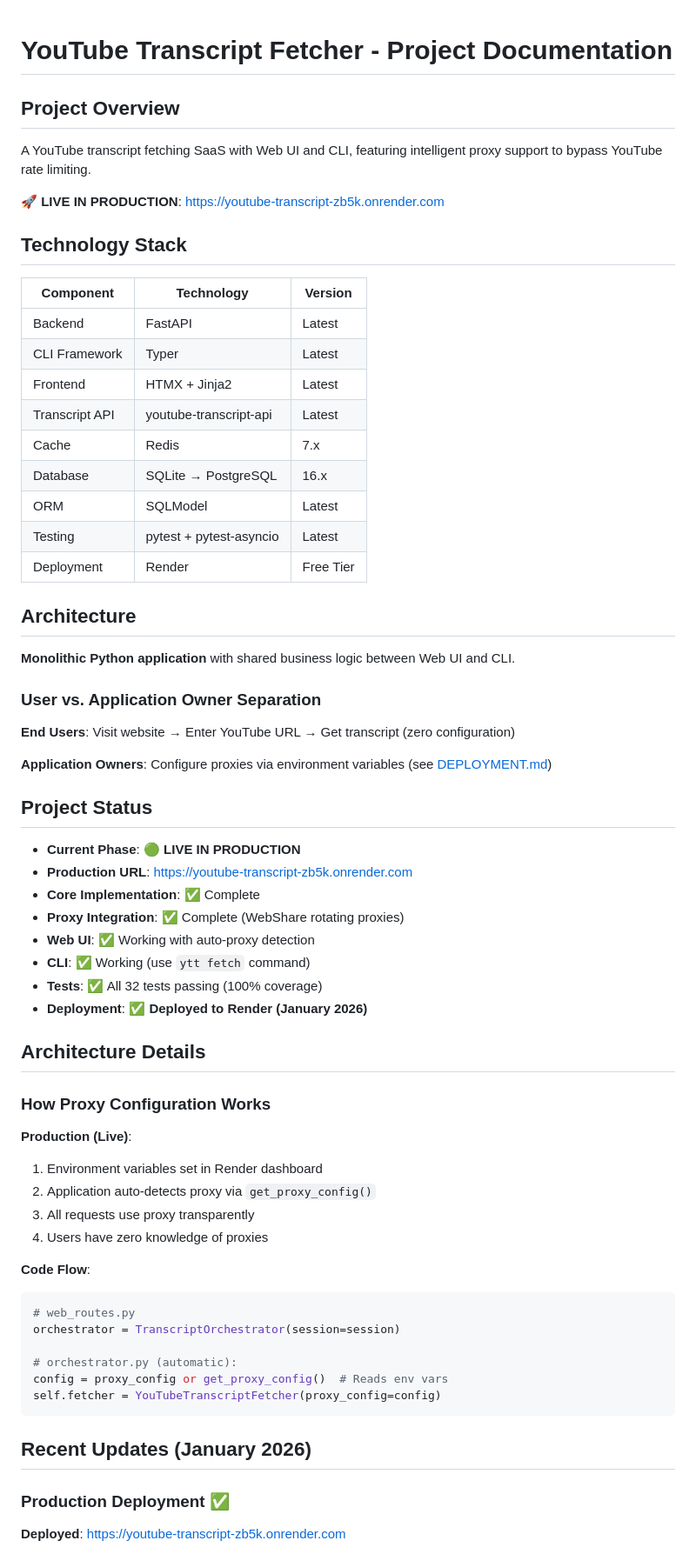
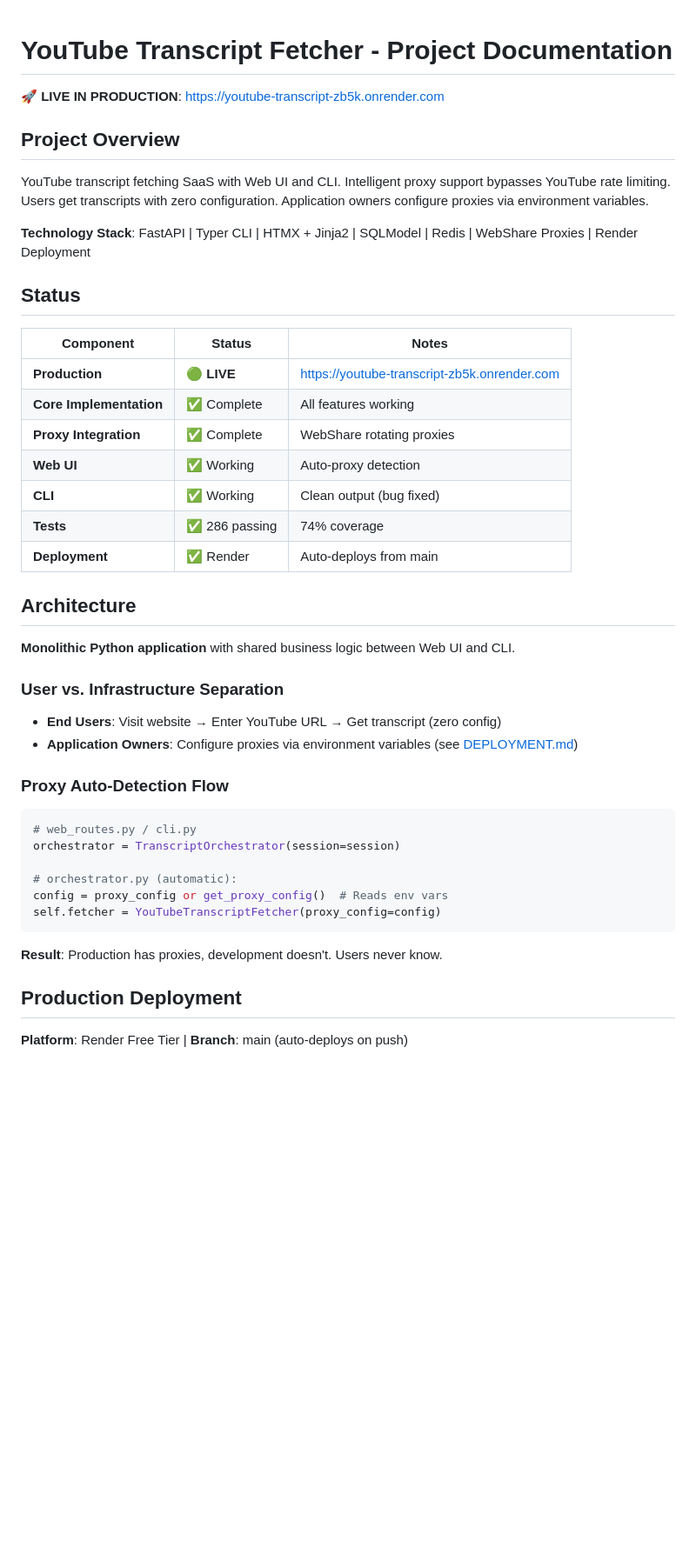
Before and after one commit to nilukush/youtube-transcript, a Markdown page: CLAUDE.md, the part around one of its changes. Shown at 87% size. Rendered like a GitHub page; blank space fills up the shorter version.

````diff
--- a/CLAUDE.md
+++ b/CLAUDE.md
@@ -1,59 +1,38 @@
 # YouTube Transcript Fetcher - Project Documentation
+
+**🚀 LIVE IN PRODUCTION**: https://youtube-transcript-zb5k.onrender.com
 
 ## Project Overview
 
-A YouTube transcript fetching SaaS with Web UI and CLI, featuring intelligent proxy support to bypass YouTube rate limiting.
+YouTube transcript fetching SaaS with Web UI and CLI. Intelligent proxy support bypasses YouTube rate limiting. Users get transcripts with zero configuration. Application owners configure proxies via environment variables.
 
-**🚀 LIVE IN PRODUCTION**: https://youtube-transcript-zb5k.onrender.com
+**Technology Stack**: FastAPI | Typer CLI | HTMX + Jinja2 | SQLModel | Redis | WebShare Proxies | Render Deployment
 
-## Technology Stack
+## Status
 
-| Component | Technology | Version |
-|-----------|-----------|---------|
-| Backend | FastAPI | Latest |
-| CLI Framework | Typer | Latest |
-| Frontend | HTMX + Jinja2 | Latest |
-| Transcript API | youtube-transcript-api | Latest |
-| Cache | Redis | 7.x |
-| Database | SQLite → PostgreSQL | 16.x |
-| ORM | SQLModel | Latest |
-| Testing | pytest + pytest-asyncio | Latest |
-| Deployment | Render | Free Tier |
+| Component | Status | Notes |
+|-----------|--------|-------|
+| **Production** | 🟢 **LIVE** | https://youtube-transcript-zb5k.onrender.com |
+| **Core Implementation** | ✅ Complete | All features working |
+| **Proxy Integration** | ✅ Complete | WebShare rotating proxies |
+| **Web UI** | ✅ Working | Auto-proxy detection |
+| **CLI** | ✅ Working | Clean output (bug fixed) |
+| **Tests** | ✅ 286 passing | 74% coverage |
+| **Deployment** | ✅ Render | Auto-deploys from main |
 
 ## Architecture
 
 **Monolithic Python application** with shared business logic between Web UI and CLI.
 
-### User vs. Application Owner Separation
+### User vs. Infrastructure Separation
 
-**End Users**: Visit website → Enter YouTube URL → Get transcript (zero configuration)
+- **End Users**: Visit website → Enter YouTube URL → Get transcript (zero config)
+- **Application Owners**: Configure proxies via environment variables (see [DEPLOYMENT.md](DEPLOYMENT.md))
 
-**Application Owners**: Configure proxies via environment variables (see [DEPLOYMENT.md](DEPLOYMENT.md))
+### Proxy Auto-Detection Flow
 
-## Project Status
-
-- **Current Phase**: 🟢 **LIVE IN PRODUCTION**
-- **Production URL**: https://youtube-transcript-zb5k.onrender.com
-- **Core Implementation**: ✅ Complete
-- **Proxy Integration**: ✅ Complete (WebShare rotating proxies)
-- **Web UI**: ✅ Working with auto-proxy detection
-- **CLI**: ✅ Working (use `ytt fetch` command)
-- **Tests**: ✅ All 32 tests passing (100% coverage)
-- **Deployment**: ✅ **Deployed to Render (January 2026)**
-
-## Architecture Details
-
-### How Proxy Configuration Works
-
-**Production (Live)**:
-1. Environment variables set in Render dashboard
-2. Application auto-detects proxy via `get_proxy_config()`
-3. All requests use proxy transparently
-4. Users have zero knowledge of proxies
-
-**Code Flow**:
 ```python
-# web_routes.py
+# web_routes.py / cli.py
 orchestrator = TranscriptOrchestrator(session=session)
 
 # orchestrator.py (automatic):
@@ -61,9 +40,9 @@ config = proxy_config or get_proxy_config()  # Reads env vars
 self.fetcher = YouTubeTranscriptFetcher(proxy_config=config)
 ```
 
-## Recent Updates (January 2026)
+**Result**: Production has proxies, development doesn't. Users never know.
 
-### Production Deployment ✅
+## Production Deployment
 
-**Deployed**: https://youtube-transcript-zb5k.onrender.com
+**Platform**: Render Free Tier | **Branch**: main (auto-deploys on push)
 
````
Also changed, not shown: other parts of CLAUDE.md (+81 -118 lines).
